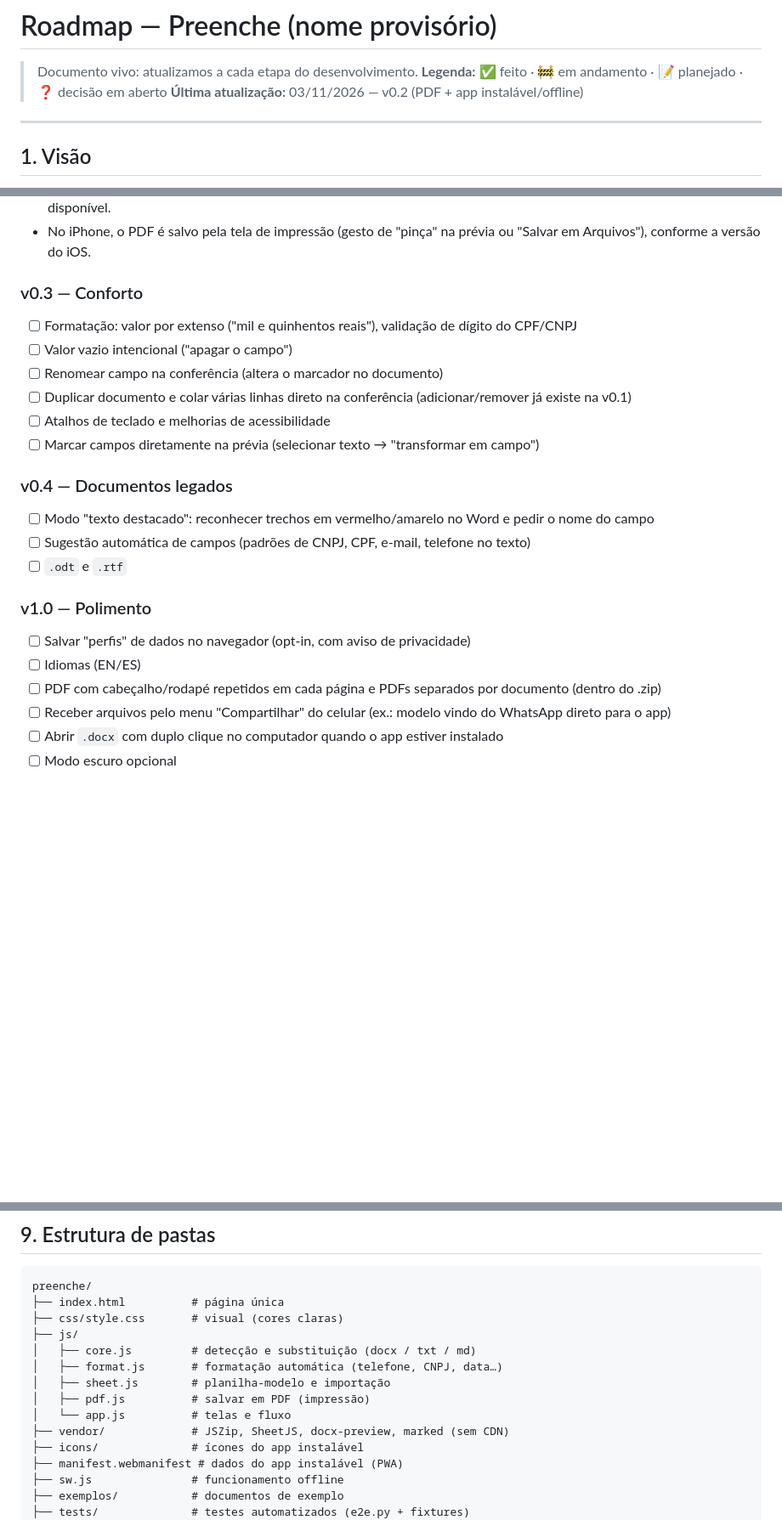
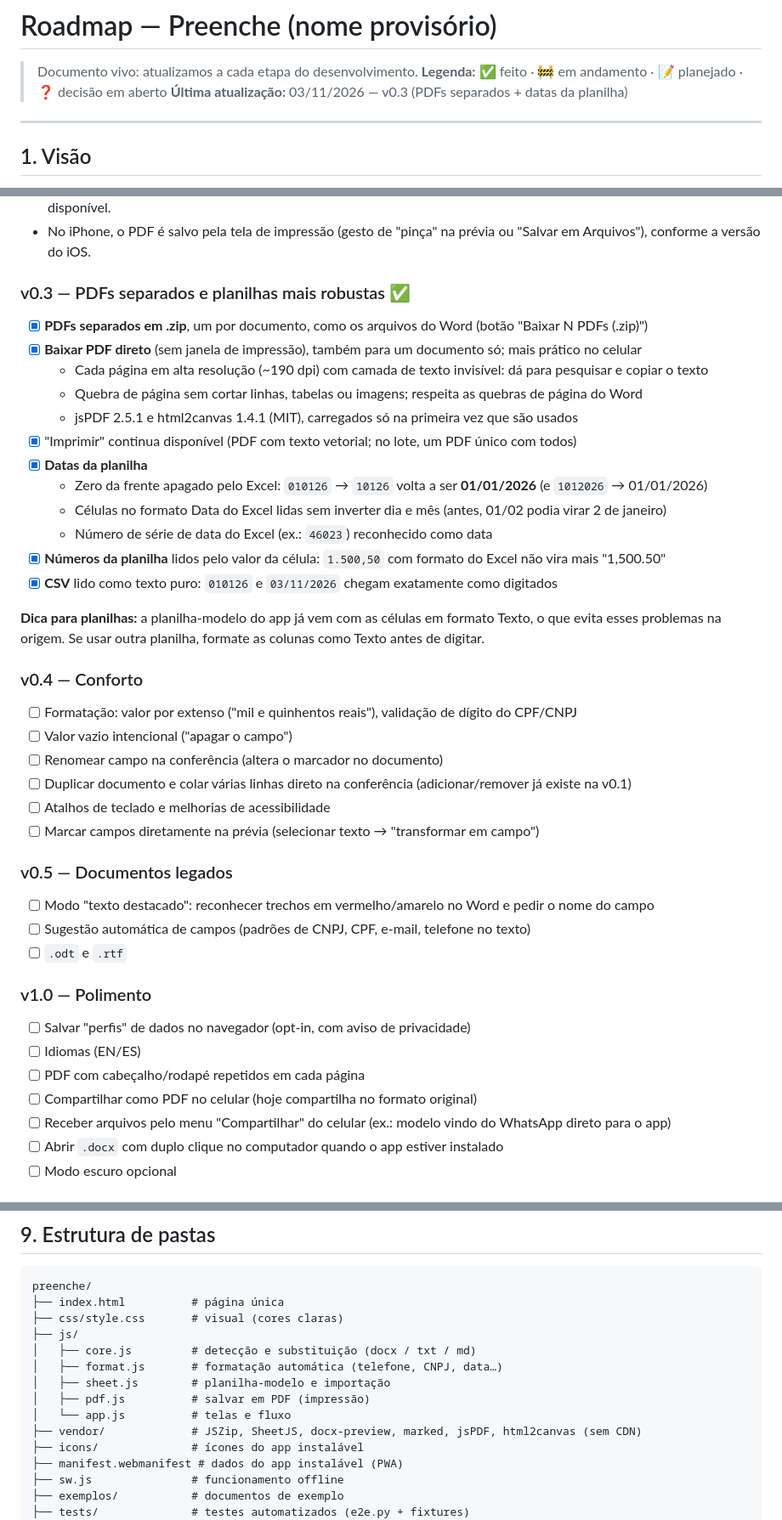
Before and after one commit to victortlacerda/preenche, a Markdown page: ROADMAP.md, 3 parts joined by grey strips. Shown at 85% size. Drawn GitHub-style; blank space fills up the shorter version.

```diff
--- a/ROADMAP.md
+++ b/ROADMAP.md
@@ -2,7 +2,7 @@
 
 > Documento vivo: atualizamos a cada etapa do desenvolvimento.
 > **Legenda:** ✅ feito · 🚧 em andamento · 📝 planejado · ❓ decisão em aberto
-> **Última atualização:** 03/11/2026 — v0.2 (PDF + app instalável/offline)
+> **Última atualização:** 03/11/2026 — v0.3 (PDFs separados + datas da planilha)
 
 ---
 
@@ -150,7 +150,23 @@ Comparativo das formas possíveis:
 - "Compartilhar" depende do celular aceitar o tipo de arquivo; quando não aceita, o app avisa e o "Baixar" continua disponível.
 - No iPhone, o PDF é salvo pela tela de impressão (gesto de "pinça" na prévia ou "Salvar em Arquivos"), conforme a versão do iOS.
 
-### v0.3 — Conforto
+### v0.3 — PDFs separados e planilhas mais robustas ✅
+- [x] **PDFs separados em .zip**, um por documento, como os arquivos do Word (botão "Baixar N PDFs (.zip)")
+- [x] **Baixar PDF direto** (sem janela de impressão), também para um documento só; mais prático no celular
+  - Cada página em alta resolução (~190 dpi) com camada de texto invisível: dá para pesquisar e copiar o texto
+  - Quebra de página sem cortar linhas, tabelas ou imagens; respeita as quebras de página do Word
+  - jsPDF 2.5.1 e html2canvas 1.4.1 (MIT), carregados só na primeira vez que são usados
+- [x] "Imprimir" continua disponível (PDF com texto vetorial; no lote, um PDF único com todos)
+- [x] **Datas da planilha**
+  - Zero da frente apagado pelo Excel: `010126` → `10126` volta a ser **01/01/2026** (e `1012026` → 01/01/2026)
+  - Células no formato Data do Excel lidas sem inverter dia e mês (antes, 01/02 podia virar 2 de janeiro)
+  - Número de série de data do Excel (ex.: `46023`) reconhecido como data
+- [x] **Números da planilha** lidos pelo valor da célula: `1.500,50` com formato do Excel não vira mais "1,500.50"
+- [x] **CSV** lido como texto puro: `010126` e `03/11/2026` chegam exatamente como digitados
+
+**Dica para planilhas:** a planilha-modelo do app já vem com as células em formato Texto, o que evita esses problemas na origem. Se usar outra planilha, formate as colunas como Texto antes de digitar.
+
+### v0.4 — Conforto
 - [ ] Formatação: valor por extenso ("mil e quinhentos reais"), validação de dígito do CPF/CNPJ
 - [ ] Valor vazio intencional ("apagar o campo")
 - [ ] Renomear campo na conferência (altera o marcador no documento)
@@ -158,7 +174,7 @@ Comparativo das formas possíveis:
 - [ ] Atalhos de teclado e melhorias de acessibilidade
 - [ ] Marcar campos diretamente na prévia (selecionar texto → "transformar em campo")
 
-### v0.4 — Documentos legados
+### v0.5 — Documentos legados
 - [ ] Modo "texto destacado": reconhecer trechos em vermelho/amarelo no Word e pedir o nome do campo
 - [ ] Sugestão automática de campos (padrões de CNPJ, CPF, e-mail, telefone no texto)
 - [ ] `.odt` e `.rtf`
@@ -166,7 +182,8 @@ Comparativo das formas possíveis:
 ### v1.0 — Polimento
 - [ ] Salvar "perfis" de dados no navegador (opt-in, com aviso de privacidade)
 - [ ] Idiomas (EN/ES)
-- [ ] PDF com cabeçalho/rodapé repetidos em cada página e PDFs separados por documento (dentro do .zip)
+- [ ] PDF com cabeçalho/rodapé repetidos em cada página
+- [ ] Compartilhar como PDF no celular (hoje compartilha no formato original)
 - [ ] Receber arquivos pelo menu "Compartilhar" do celular (ex.: modelo vindo do WhatsApp direto para o app)
 - [ ] Abrir `.docx` com duplo clique no computador quando o app estiver instalado
 - [ ] Modo escuro opcional
@@ -201,7 +218,7 @@ preenche/
 │   ├── sheet.js        # planilha-modelo e importação
 │   ├── pdf.js          # salvar em PDF (impressão)
 │   └── app.js          # telas e fluxo
-├── vendor/             # JSZip, SheetJS, docx-preview, marked (sem CDN)
+├── vendor/             # JSZip, SheetJS, docx-preview, marked, jsPDF, html2canvas (sem CDN)
 ├── icons/              # ícones do app instalável
 ├── manifest.webmanifest # dados do app instalável (PWA)
 ├── sw.js               # funcionamento offline
```
Also changed, not shown: other parts of ROADMAP.md (+1 -0 lines), README.md (+8 -6 lines), docs/prints/5-planilha.png, docs/prints/6-baixar.png, docs/prints/7-celular.png, 1 other file.
